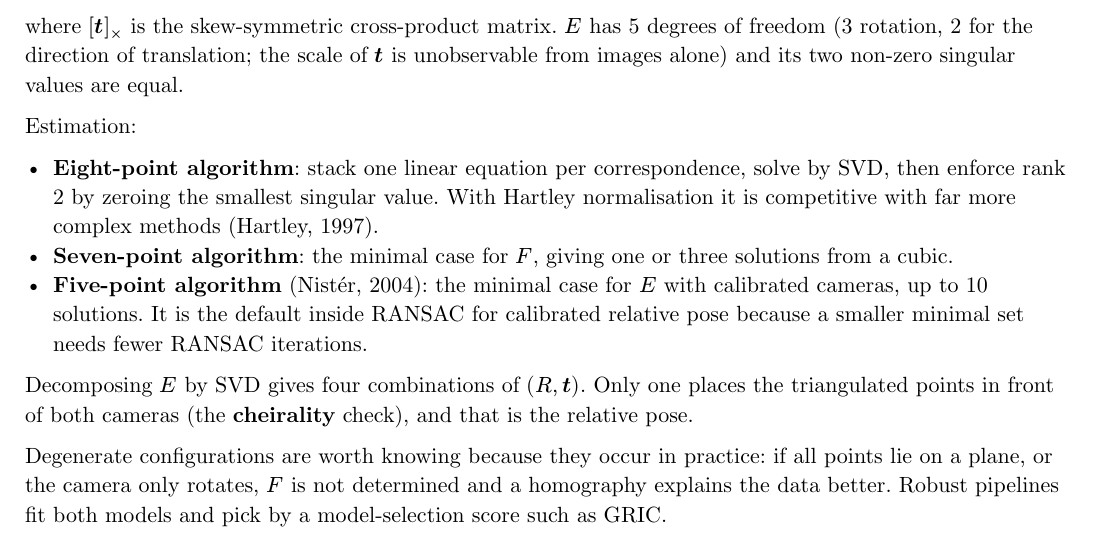
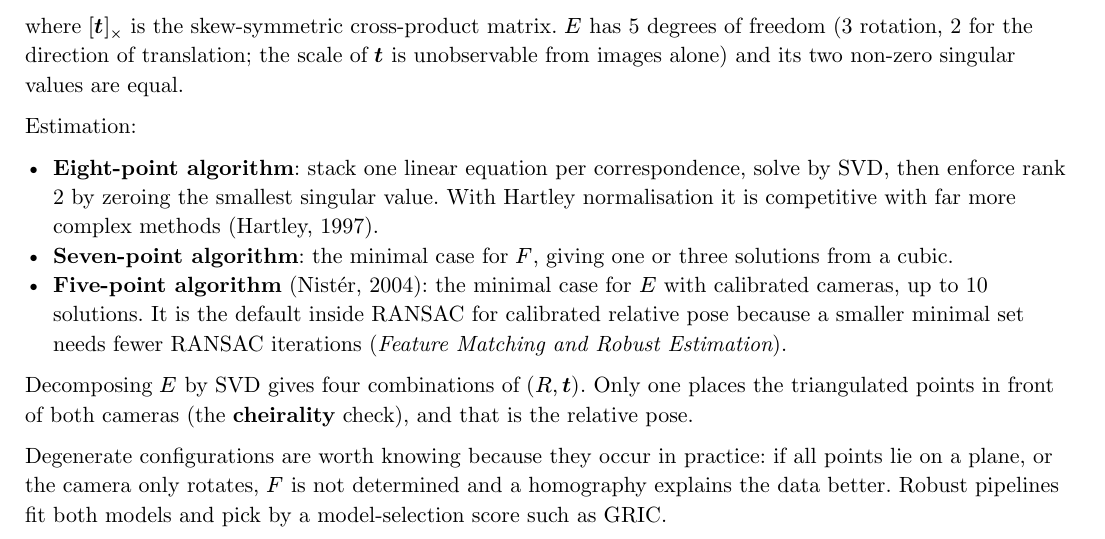
Before and after one commit to poyea/grimoire, a Typst document (computer-vision.typ, which reads computer-vision/multi-view-geometry.typ): part of page 20 of 32, cut so that both start at the same text. Compiled offline with Typst 0.15.

Commit message:
computer-vision: link multi-view geometry to the feature matching chapter

```diff
--- a/computer-vision/multi-view-geometry.typ
+++ b/computer-vision/multi-view-geometry.typ
@@ -4,7 +4,7 @@
 
 Deep networks have taken over recognition, but geometry still decides where things are. Every metric measurement a camera makes (the distance to a pedestrian, the pose of a robot arm, the scale of a reconstructed building) rests on a calibrated camera model and the projective geometry relating several views. This chapter develops that geometry: the pinhole camera with lens distortion, calibration, homographies, the epipolar constraint between two views, triangulation, camera pose from known points, stereo depth and its error, and bundle adjustment, the nonlinear least-squares problem underneath every structure-from-motion and SLAM system.
 
-*See also:* #xref("computer-vision", "image-formation", label: "Image Formation") (camera basics), #xref("computer-vision", "3d-vision", label: "3D Vision and Neural Fields"), #xref("numerical-computing", "linear-systems", label: "Linear Systems") (least squares and SVD)
+*See also:* #xref("computer-vision", "image-formation", label: "Image Formation") (camera basics), #xref("computer-vision", "3d-vision", label: "3D Vision and Neural Fields"), #xref("computer-vision", "feature-matching", label: "Feature Matching and Robust Estimation"), #xref("numerical-computing", "linear-systems", label: "Linear Systems") (least squares and SVD)
 
 == The Projective Camera
 
@@ -59,7 +59,7 @@ Estimation:
 
 - *Eight-point algorithm*: stack one linear equation per correspondence, solve by SVD, then enforce rank 2 by zeroing the smallest singular value. With Hartley normalisation it is competitive with far more complex methods (Hartley, 1997).
 - *Seven-point algorithm*: the minimal case for $F$, giving one or three solutions from a cubic.
-- *Five-point algorithm* (Nistér, 2004): the minimal case for $E$ with calibrated cameras, up to 10 solutions. It is the default inside RANSAC for calibrated relative pose because a smaller minimal set needs fewer RANSAC iterations.
+- *Five-point algorithm* (Nistér, 2004): the minimal case for $E$ with calibrated cameras, up to 10 solutions. It is the default inside RANSAC for calibrated relative pose because a smaller minimal set needs fewer RANSAC iterations (#xref("computer-vision", "feature-matching", label: "Feature Matching and Robust Estimation")).
 
 Decomposing $E$ by SVD gives four combinations of $(R, bold(t))$. Only one places the triangulated points in front of both cameras (the *cheirality* check), and that is the relative pose.
 
```
